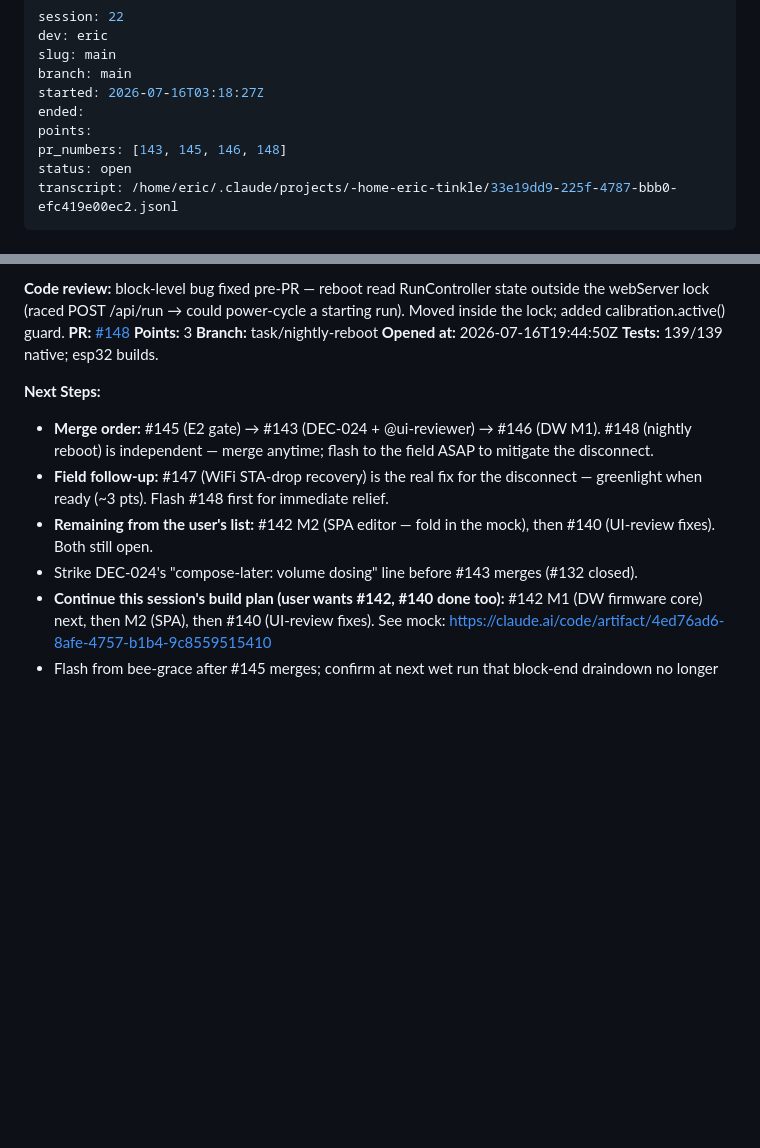
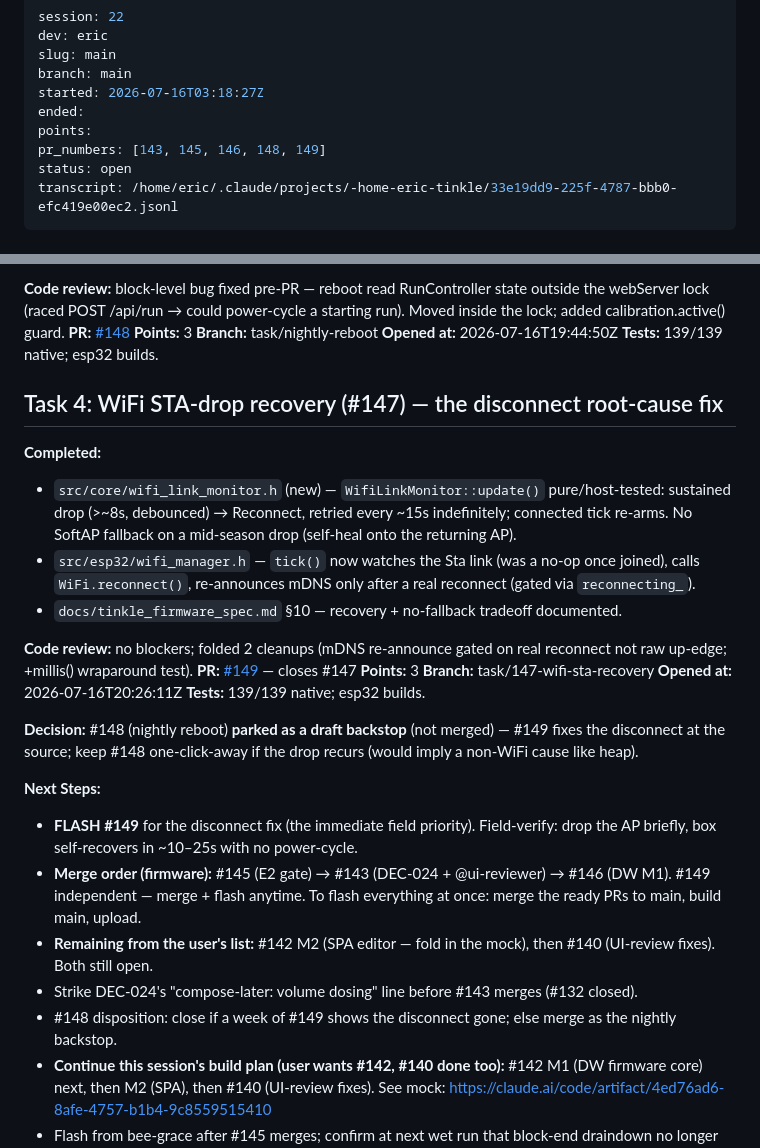
Before and after one commit to mobiustripper42/tinkle, a Markdown page: sessions/2026-07-16-0318-eric-main.md, 2 parts joined by grey strips. Drawn GitHub-style; blank space fills up the shorter version.

Commit message:
Session 22 — log Task 4 (PR #149)

```diff
--- a/sessions/2026-07-16-0318-eric-main.md
+++ b/sessions/2026-07-16-0318-eric-main.md
@@ -6,7 +6,7 @@ branch: main
 started: 2026-07-16T03:18:27Z
 ended:
 points:
-pr_numbers: [143, 145, 146, 148]
+pr_numbers: [143, 145, 146, 148, 149]
 status: open
 transcript: /home/eric/.claude/projects/-home-eric-tinkle/33e19dd9-225f-4787-bbb0-efc419e00ec2.jsonl
 ---
@@ -59,11 +59,28 @@ transcript: /home/eric/.claude/projects/-home-eric-tinkle/33e19dd9-225f-4787-bbb
 **Opened at:** 2026-07-16T19:44:50Z
 **Tests:** 139/139 native; esp32 builds.
 
+## Task 4: WiFi STA-drop recovery (#147) — the disconnect root-cause fix
+
+**Completed:**
+- `src/core/wifi_link_monitor.h` (new) — `WifiLinkMonitor::update()` pure/host-tested: sustained drop (>~8s, debounced) → Reconnect, retried every ~15s indefinitely; connected tick re-arms. No SoftAP fallback on a mid-season drop (self-heal onto the returning AP).
+- `src/esp32/wifi_manager.h` — `tick()` now watches the Sta link (was a no-op once joined), calls `WiFi.reconnect()`, re-announces mDNS only after a real reconnect (gated via `reconnecting_`).
+- `docs/tinkle_firmware_spec.md` §10 — recovery + no-fallback tradeoff documented.
+
+**Code review:** no blockers; folded 2 cleanups (mDNS re-announce gated on real reconnect not raw up-edge; +millis() wraparound test).
+**PR:** [#149](https://github.com/mobiustripper42/tinkle/pull/149) — closes #147
+**Points:** 3
+**Branch:** task/147-wifi-sta-recovery
+**Opened at:** 2026-07-16T20:26:11Z
+**Tests:** 139/139 native; esp32 builds.
+
+**Decision:** #148 (nightly reboot) **parked as a draft backstop** (not merged) — #149 fixes the disconnect at the source; keep #148 one-click-away if the drop recurs (would imply a non-WiFi cause like heap).
+
 **Next Steps:**
-- **Merge order:** #145 (E2 gate) → #143 (DEC-024 + @ui-reviewer) → #146 (DW M1). #148 (nightly reboot) is independent — merge anytime; flash to the field ASAP to mitigate the disconnect.
-- **Field follow-up:** #147 (WiFi STA-drop recovery) is the real fix for the disconnect — greenlight when ready (~3 pts). Flash #148 first for immediate relief.
+- **FLASH #149** for the disconnect fix (the immediate field priority). Field-verify: drop the AP briefly, box self-recovers in ~10–25s with no power-cycle.
+- **Merge order (firmware):** #145 (E2 gate) → #143 (DEC-024 + @ui-reviewer) → #146 (DW M1). #149 independent — merge + flash anytime. To flash everything at once: merge the ready PRs to main, build main, upload.
 - **Remaining from the user's list:** #142 M2 (SPA editor — fold in the mock), then #140 (UI-review fixes). Both still open.
 - Strike DEC-024's "compose-later: volume dosing" line before #143 merges (#132 closed).
+- #148 disposition: close if a week of #149 shows the disconnect gone; else merge as the nightly backstop.
 - **Continue this session's build plan (user wants #142, #140 done too):** #142 M1 (DW firmware core) next, then M2 (SPA), then #140 (UI-review fixes). See mock: https://claude.ai/code/artifact/4ed76ad6-8afe-4757-b1b4-9c8559515410
 - Flash from bee-grace after #145 merges; confirm at next wet run that block-end draindown no longer latches E2 and phantom History rows are gone. Instrument the draindown envelope to confirm the 139 value (#141 notes).
 - Strike DEC-024's "compose-later: volume dosing" line before #143 merges (#132 closed as won't-do).
```
